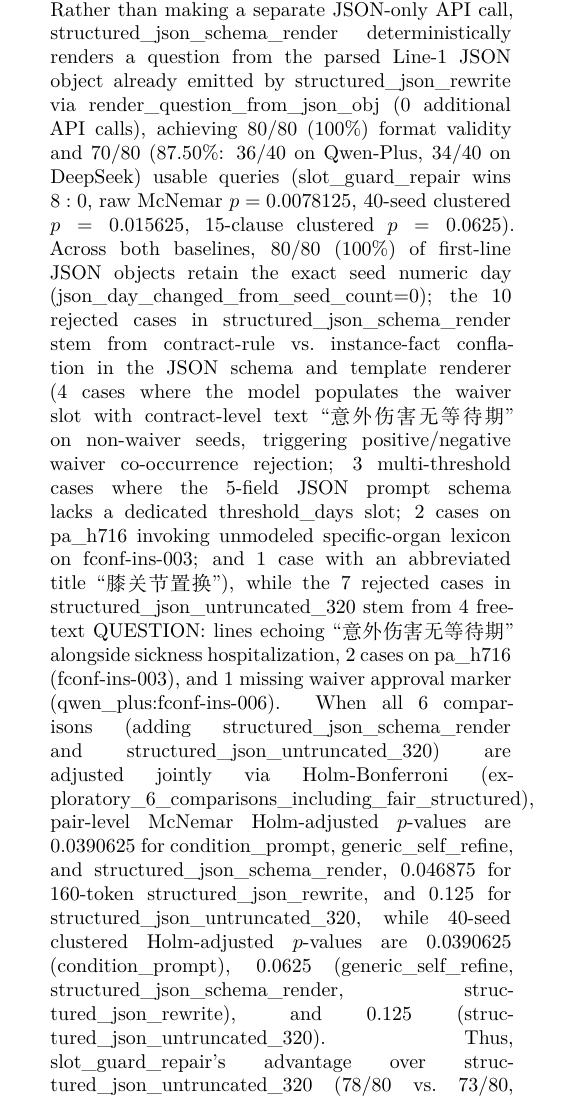
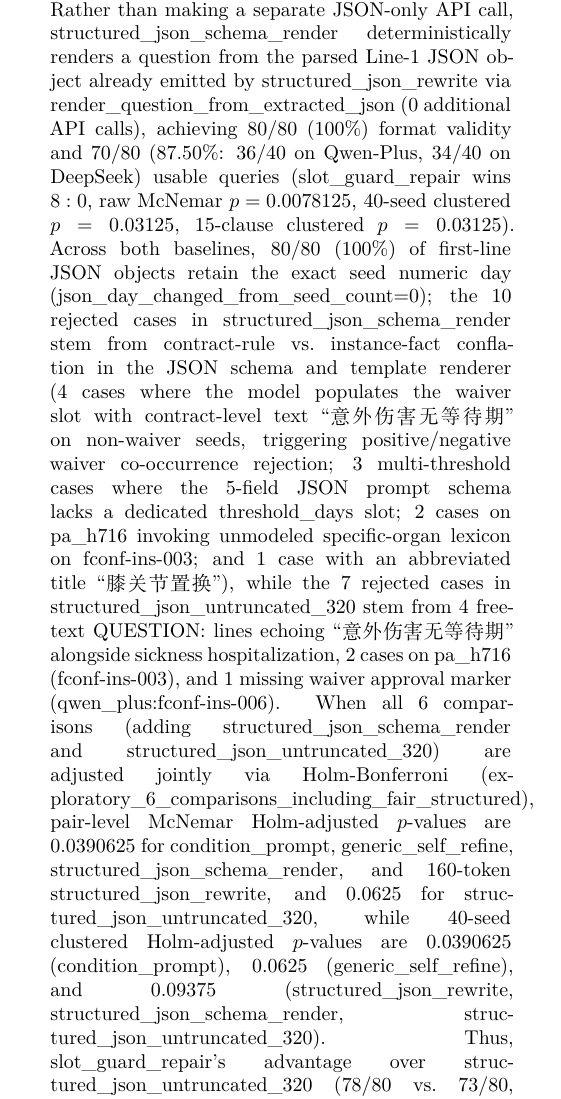
Before and after one commit to jakelihua/chinese-insurance-rag-benchmark, a LaTeX paper (paper/overleaf_package/main.tex): part of one column of page 11 of 16, cut so that both start at the same text. Compiled offline with XeLaTeX.

Commit message:
Sync exact 6-comparison Holm-Bonferroni and clustered p-values in main.tex and README

```diff
--- a/paper/overleaf_package/main.tex
+++ b/paper/overleaf_package/main.tex
@@ -369,7 +369,7 @@ We evaluate the verifier across three audit layers:
 Table~\ref{tab:frozen_confirm} reports the 40-seed confirmation benchmark alongside two fair structured baselines (\texttt{data\_v3/fair\_structured\_baseline\_generations.jsonl}). On both \texttt{Qwen-Plus} ($47$ calls, $23{,}980$ tokens) and \texttt{DeepSeek} ($53$ calls, $23{,}070$ tokens), \texttt{slot\_guard\_repair} achieves \textbf{$39/40$ ($97.5\%$)} decision preservation ($23/24$ insurance, $16/16$ multi-threshold), \textbf{$40/40$ ($100\%$)} format validity, and \textbf{$0/40$ ($0.0\%$)} mutations. To separate format-truncation failures from semantic slot errors, we report all comparisons across two pre-specified endpoints and apply Holm-Bonferroni correction across both the four pre-specified primary comparisons and an expanded six-comparison exploratory family including the two post-hoc structured baselines:
 \begin{enumerate}[leftmargin=*,nosep]
   \item \textbf{Dual-Endpoint Comparison (\texttt{format\_and\_slot} vs.\ \texttt{slot\_only})}: Under \texttt{slot\_only} preservation, 160-token \texttt{structured\_json\_rewrite} reaches $77/80$ ($96.25\%$: $38/40$ on \texttt{Qwen-Plus}, $39/40$ on \texttt{DeepSeek}) versus $78/80$ ($97.50\%$) for \texttt{slot\_guard\_repair} ($1$W/$0$L, $p=1.0$). However, emitting the Line-1 JSON object inflates completion tokens by $98.9\%\text{--}129.1\%$ over \texttt{condition\_prompt}, causing $7/40$ ($17.5\%$) outputs on \texttt{Qwen-Plus} ($5$ of which still contain extractable slots in the partial question line) and $1/40$ ($2.5\%$) on \texttt{DeepSeek} to truncate mid-sentence at the 160-token cap. Under joint \texttt{format\_and\_slot} usability, \texttt{slot\_guard\_repair} ($78/80 = 97.50\%$) beats \texttt{condition\_prompt} ($70/80 = 87.50\%$, $8$W/$0$L, McNemar $p=0.0078125$ [4-comparison Holm $p=0.0234375$], 40-seed clustered $p=0.0078125$ [Holm $p=0.0234375$], 15-clause clustered $p=0.0625$ [$5$ nonzero clause clusters]), budget-matched \texttt{generic\_self\_refine} ($70/80 = 87.50\%$, $8$W/$0$L, McNemar $p=0.0078125$, seed-clustered $p=0.015625$ [Holm $p=0.03125$], 15-clause clustered $p=0.03125$), and 160-token \texttt{structured\_json\_rewrite} ($71/80 = 88.75\%$: $33/40$ Qwen + $38/40$ DeepSeek, $7$W/$0$L, McNemar $p=0.015625$ [Holm $p=0.0234375$], seed-clustered $p=0.03125$ [Holm $p=0.03125$], 15-clause clustered $p=0.0625$).
-  \item \textbf{Fair Structured Baseline Ablations (\texttt{max\_new\_tokens=320} and Post-Hoc Deterministic JSON Schema Rendering)}: Raising the generation cap of \texttt{structured\_json\_rewrite} from $160$ to $320$ tokens (\texttt{structured\_json\_untruncated\_320}) re-queries the API only on the $8/80$ previously truncated responses while reusing the $72/80$ untruncated 160-token responses, eliminating all mid-sentence truncations ($80/80 = 100\%$ \texttt{format\_valid}) and yielding $73/80$ ($91.25\%$: $38/40$ on \texttt{Qwen-Plus}, $35/40$ on \texttt{DeepSeek}) usable queries (\texttt{slot\_guard\_repair} wins $5:0$, raw McNemar $p=0.0625$, 40-seed clustered $p=0.0625$, 15-clause clustered $p=0.125$). Rather than making a separate JSON-only API call, \texttt{structured\_json\_schema\_render} deterministically renders a question from the parsed Line-1 JSON object already emitted by \texttt{structured\_json\_rewrite} via \texttt{render\_question\_from\_json\_obj} ($0$ additional API calls), achieving $80/80$ ($100\%$) format validity and $70/80$ ($87.50\%$: $36/40$ on \texttt{Qwen-Plus}, $34/40$ on \texttt{DeepSeek}) usable queries (\texttt{slot\_guard\_repair} wins $8:0$, raw McNemar $p=0.0078125$, 40-seed clustered $p=0.015625$, 15-clause clustered $p=0.0625$). Across both baselines, $80/80$ ($100\%$) of first-line JSON objects retain the exact seed numeric day (\texttt{json\_day\_changed\_from\_seed\_count=0}); the $10$ rejected cases in \texttt{structured\_json\_schema\_render} stem from contract-rule vs.\ instance-fact conflation in the JSON schema and template renderer ($4$ cases where the model populates the waiver slot with contract-level text ``意外伤害无等待期'' on non-waiver seeds, triggering positive/negative waiver co-occurrence rejection; $3$ multi-threshold cases where the 5-field JSON prompt schema lacks a dedicated \texttt{threshold\_days} slot; $2$ cases on \texttt{pa\_h716} invoking unmodeled specific-organ lexicon on \texttt{fconf-ins-003}; and $1$ case with an abbreviated title ``膝关节置换''), while the $7$ rejected cases in \texttt{structured\_json\_untruncated\_320} stem from $4$ free-text \texttt{QUESTION:} lines echoing ``意外伤害无等待期'' alongside sickness hospitalization, $2$ cases on \texttt{pa\_h716} (\texttt{fconf-ins-003}), and $1$ missing waiver approval marker (\texttt{qwen\_plus:fconf-ins-006}). When all $6$ comparisons (adding \texttt{structured\_json\_schema\_render} and \texttt{structured\_json\_untruncated\_320}) are adjusted jointly via Holm-Bonferroni (\texttt{exploratory\_6\_comparisons\_including\_fair\_structured}), pair-level McNemar Holm-adjusted $p$-values are $0.0390625$ for \texttt{condition\_prompt}, \texttt{generic\_self\_refine}, and \texttt{structured\_json\_schema\_render}, $0.046875$ for 160-token \texttt{structured\_json\_rewrite}, and $0.125$ for \texttt{structured\_json\_untruncated\_320}, while 40-seed clustered Holm-adjusted $p$-values are $0.0390625$ (\texttt{condition\_prompt}), $0.0625$ (\texttt{generic\_self\_refine}, \texttt{structured\_json\_schema\_render}, \texttt{structured\_json\_rewrite}), and $0.125$ (\texttt{structured\_json\_untruncated\_320}). Thus, \texttt{slot\_guard\_repair}'s advantage over \texttt{structured\_json\_untruncated\_320} ($78/80$ vs.\ $73/80$, raw $p=0.0625$) is a positive directional trend rather than a strict $\alpha=0.05$ difference.
+  \item \textbf{Fair Structured Baseline Ablations (\texttt{max\_new\_tokens=320} and Post-Hoc Deterministic JSON Schema Rendering)}: Raising the generation cap of \texttt{structured\_json\_rewrite} from $160$ to $320$ tokens (\texttt{structured\_json\_untruncated\_320}) re-queries the API only on the $8/80$ previously truncated responses while reusing the $72/80$ untruncated 160-token responses, eliminating all mid-sentence truncations ($80/80 = 100\%$ \texttt{format\_valid}) and yielding $73/80$ ($91.25\%$: $38/40$ on \texttt{Qwen-Plus}, $35/40$ on \texttt{DeepSeek}) usable queries (\texttt{slot\_guard\_repair} wins $5:0$, raw McNemar $p=0.0625$, 40-seed clustered $p=0.0625$, 15-clause clustered $p=0.0625$). Rather than making a separate JSON-only API call, \texttt{structured\_json\_schema\_render} deterministically renders a question from the parsed Line-1 JSON object already emitted by \texttt{structured\_json\_rewrite} via \texttt{render\_question\_from\_extracted\_json} ($0$ additional API calls), achieving $80/80$ ($100\%$) format validity and $70/80$ ($87.50\%$: $36/40$ on \texttt{Qwen-Plus}, $34/40$ on \texttt{DeepSeek}) usable queries (\texttt{slot\_guard\_repair} wins $8:0$, raw McNemar $p=0.0078125$, 40-seed clustered $p=0.03125$, 15-clause clustered $p=0.03125$). Across both baselines, $80/80$ ($100\%$) of first-line JSON objects retain the exact seed numeric day (\texttt{json\_day\_changed\_from\_seed\_count=0}); the $10$ rejected cases in \texttt{structured\_json\_schema\_render} stem from contract-rule vs.\ instance-fact conflation in the JSON schema and template renderer ($4$ cases where the model populates the waiver slot with contract-level text ``意外伤害无等待期'' on non-waiver seeds, triggering positive/negative waiver co-occurrence rejection; $3$ multi-threshold cases where the 5-field JSON prompt schema lacks a dedicated \texttt{threshold\_days} slot; $2$ cases on \texttt{pa\_h716} invoking unmodeled specific-organ lexicon on \texttt{fconf-ins-003}; and $1$ case with an abbreviated title ``膝关节置换''), while the $7$ rejected cases in \texttt{structured\_json\_untruncated\_320} stem from $4$ free-text \texttt{QUESTION:} lines echoing ``意外伤害无等待期'' alongside sickness hospitalization, $2$ cases on \texttt{pa\_h716} (\texttt{fconf-ins-003}), and $1$ missing waiver approval marker (\texttt{qwen\_plus:fconf-ins-006}). When all $6$ comparisons (adding \texttt{structured\_json\_schema\_render} and \texttt{structured\_json\_untruncated\_320}) are adjusted jointly via Holm-Bonferroni (\texttt{exploratory\_6\_comparisons\_including\_fair\_structured}), pair-level McNemar Holm-adjusted $p$-values are $0.0390625$ for \texttt{condition\_prompt}, \texttt{generic\_self\_refine}, \texttt{structured\_json\_schema\_render}, and 160-token \texttt{structured\_json\_rewrite}, and $0.0625$ for \texttt{structured\_json\_untruncated\_320}, while 40-seed clustered Holm-adjusted $p$-values are $0.0390625$ (\texttt{condition\_prompt}), $0.0625$ (\texttt{generic\_self\_refine}), and $0.09375$ (\texttt{structured\_json\_rewrite}, \texttt{structured\_json\_schema\_render}, \texttt{structured\_json\_untruncated\_320}). Thus, \texttt{slot\_guard\_repair}'s advantage over \texttt{structured\_json\_untruncated\_320} ($78/80$ vs.\ $73/80$, raw $p=0.0625$) is a positive directional trend rather than a strict $\alpha=0.05$ difference.
   \item \textbf{24-Seed Post-Hardening Extension Holdout (\texttt{v3.1-untouched-holdout}, $48$ Cross-Model Pairs)}: To test generalization after freezing all \texttt{v3.1-hardened} parser rules, we evaluated an internal post-hardening extension holdout comprising $6$ newly collected official Ping An insurance PDFs ($12$ seeds, \texttt{aliases=[]}) plus $12$ unseen multi-threshold seeds ($24$ seeds $\times 2$ model families $= 48$ pairs in \texttt{data\_v3/untouched\_holdout\_generations.jsonl}). While parser rules were not retuned on these $24$ seeds, they were authored and executed inside the same codebase after the \texttt{v3.1-hardened} freeze rather than via an externally timestamped pre-registration repository. On this 24-seed extension holdout, \textbf{\texttt{slot\_guard\_repair} achieves $48/48$ ($100.0\%$: Qwen $24/24$, DeepSeek $24/24$; $1.292$ calls/seed, $594.0$ tokens/seed)}, outperforming \texttt{condition\_prompt} ($39/48 = 81.25\%$, $9$W/$0$L, McNemar $p=0.00390625$, 24-seed clustered $p=0.0078125$, 10-clause clustered $p=0.03125$), \texttt{verify\_only\_filter} ($81.25\%$ coverage, $18.75\%$ dropped), 160-token \texttt{structured\_json\_rewrite} ($37/48 = 77.08\%$ joint, $45/48 = 93.75\%$ slot-only, $11$W/$0$L joint, McNemar $p=0.00097656$, seed-clustered $p=0.0078125$, clause-clustered $p=0.03125$), \texttt{structured\_json\_schema\_render} ($39/48 = 81.25\%$, $9$W/$0$L, McNemar $p=0.00390625$, seed-clustered $p=0.03125$, clause-clustered $p=0.03125$), \texttt{structured\_json\_untruncated\_320} ($43/48 = 89.58\%$, $5$W/$0$L, McNemar $p=0.0625$, seed-clustered $p=0.0625$), and budget-matched \texttt{generic\_self\_refine} ($43/48 = 89.58\%$, $5$W/$0$L, McNemar $p=0.0625$, seed-clustered $p=0.125$).
 \end{enumerate}
 
```
Also changed, not shown: README.md, 1 other file.
